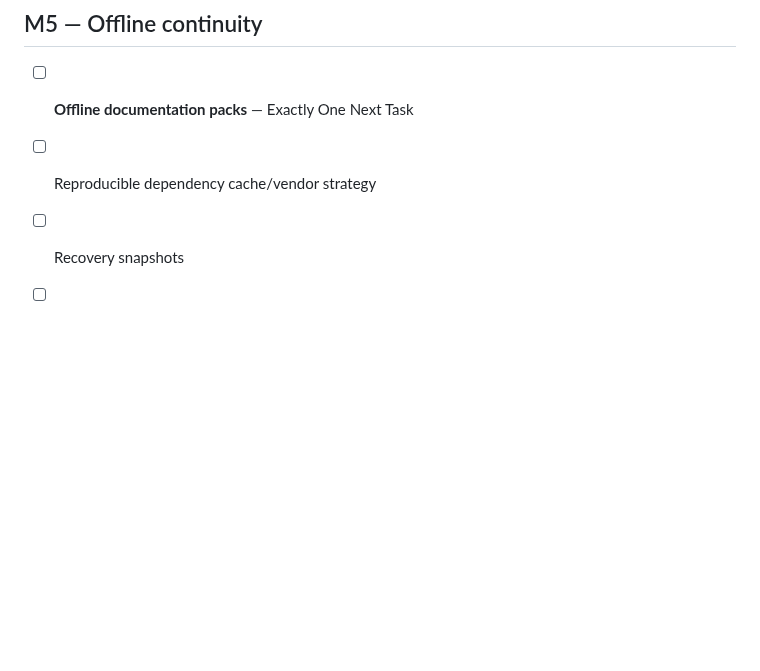
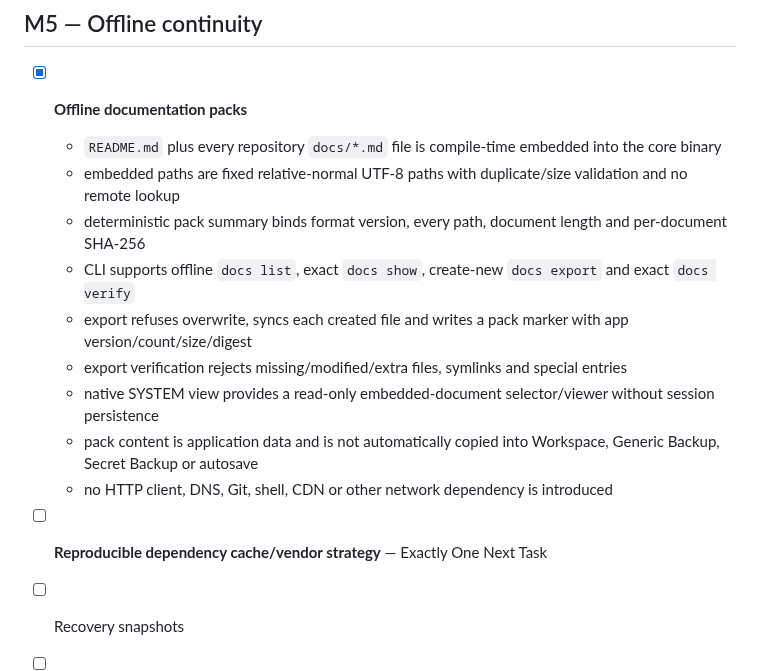
Before and after one commit to E20C1/dangomushi-usb, a Markdown page: docs/ROADMAP.md, the part around the change. Drawn GitHub-style; blank space fills up the shorter version.

Commit message:
docs: complete offline documentation packs roadmap task

```diff
--- a/docs/ROADMAP.md
+++ b/docs/ROADMAP.md
@@ -270,8 +270,17 @@ M3's transport-independent security and handoff boundaries are now complete. Any
 
 ## M5 — Offline continuity
 
-- [ ] **Offline documentation packs** — Exactly One Next Task
-- [ ] Reproducible dependency cache/vendor strategy
+- [x] **Offline documentation packs**
+  - `README.md` plus every repository `docs/*.md` file is compile-time embedded into the core binary
+  - embedded paths are fixed relative-normal UTF-8 paths with duplicate/size validation and no remote lookup
+  - deterministic pack summary binds format version, every path, document length and per-document SHA-256
+  - CLI supports offline `docs list`, exact `docs show`, create-new `docs export` and exact `docs verify`
+  - export refuses overwrite, syncs each created file and writes a pack marker with app version/count/size/digest
+  - export verification rejects missing/modified/extra files, symlinks and special entries
+  - native SYSTEM view provides a read-only embedded-document selector/viewer without session persistence
+  - pack content is application data and is not automatically copied into Workspace, Generic Backup, Secret Backup or autosave
+  - no HTTP client, DNS, Git, shell, CDN or other network dependency is introduced
+- [ ] **Reproducible dependency cache/vendor strategy** — Exactly One Next Task
 - [ ] Recovery snapshots
 - [ ] Restore verification
 - [ ] Portable release bundles per operating system
```
